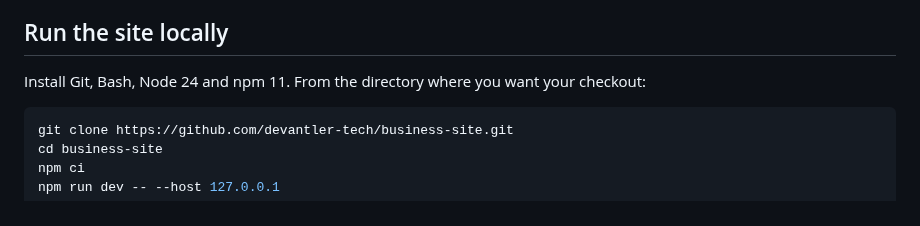
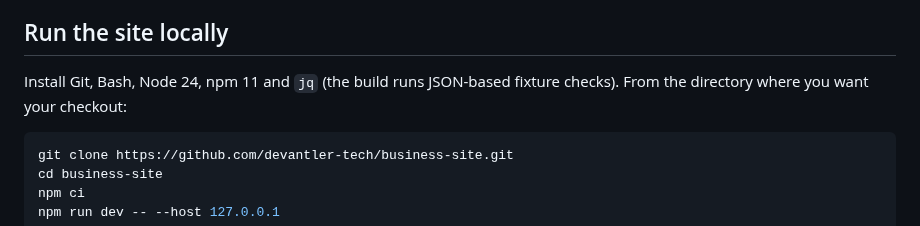
Before and after one commit to devantler-tech/business-site, a Markdown page: README.md, the part around the change. Rendered like a GitHub page.

````diff
--- a/README.md
+++ b/README.md
@@ -14,7 +14,8 @@ work on the static site.
 
 ## Run the site locally
 
-Install Git, Bash, Node 24 and npm 11. From the directory where you want your checkout:
+Install Git, Bash, Node 24, npm 11 and `jq` (the build runs JSON-based fixture checks).
+From the directory where you want your checkout:
 
 ```sh
 git clone https://github.com/devantler-tech/business-site.git
````
Also changed, not shown: CONTRIBUTING.md (+7 -5 lines), docs/adr/0003-source-owned-publication.md (+20 -1 lines).
